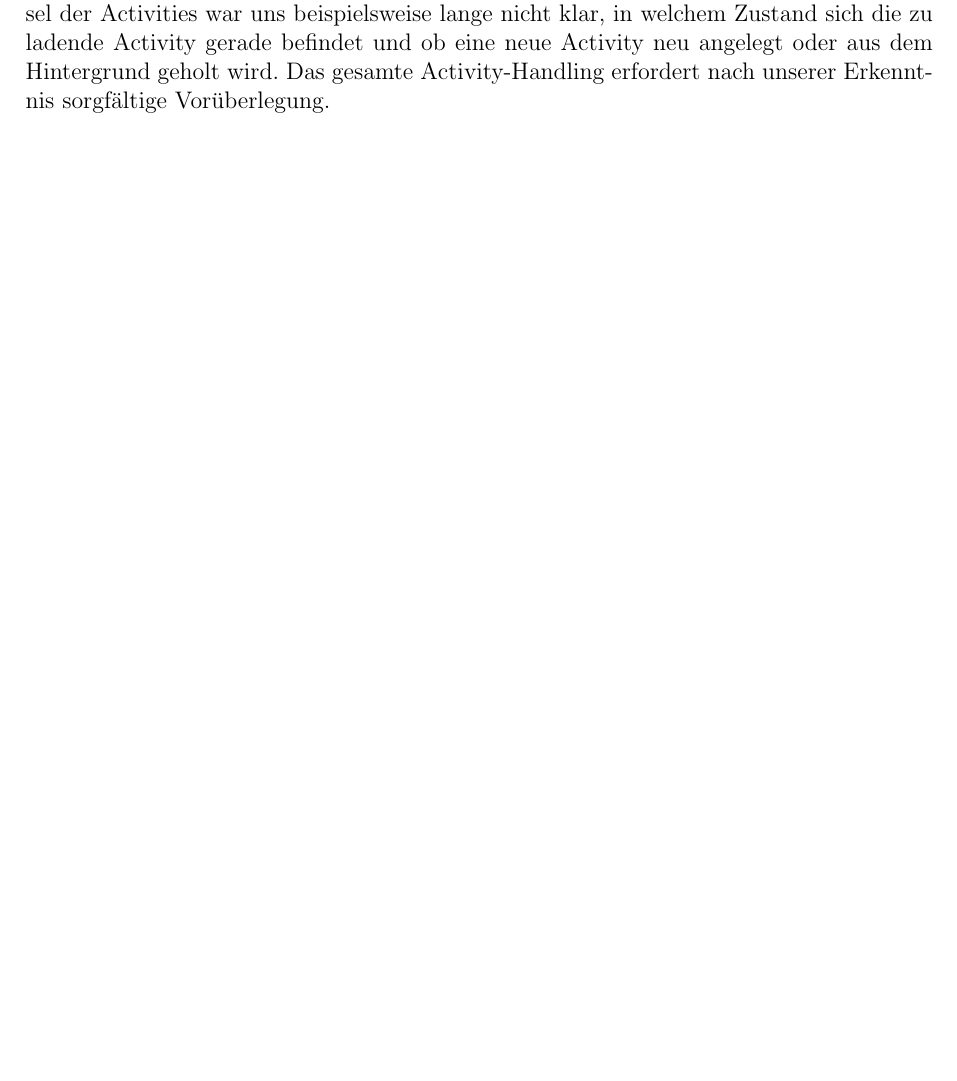
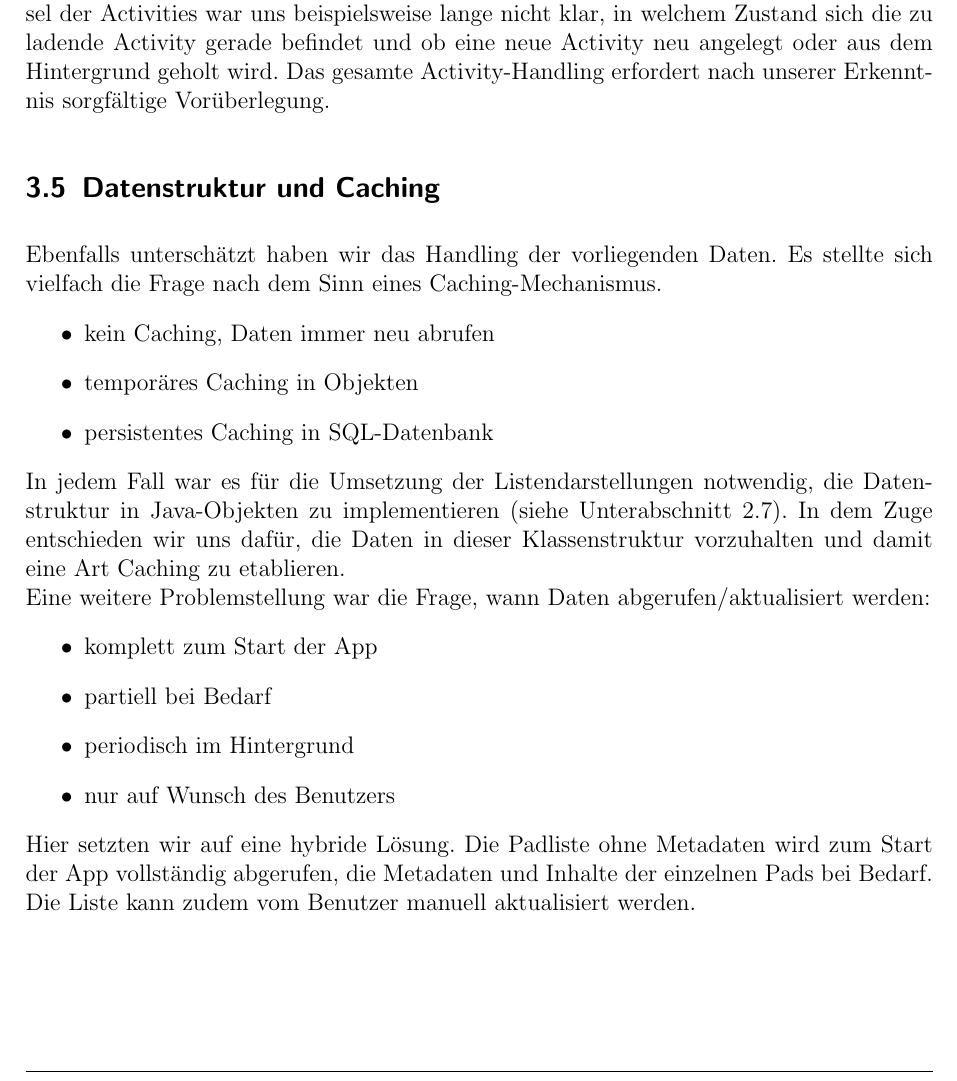
Before and after one commit to EtherApp/EtherAppDoc, a LaTeX document (doc/EtherAppDokumentation.tex, which reads doc/inhalt.tex): part of page 11 of 13, cut so that both start at the same text, the shorter picture padded with empty space. Compiled offline with pdfLaTeX.

Commit message:
Abschnitt Daten und Caching

```diff
--- a/doc/inhalt.tex
+++ b/doc/inhalt.tex
@@ -262,3 +263,26 @@ Leider konnten wir den Fehler nicht weiter eingrenzen und vertrauen vorerst auf
 Gewöhnungsbedürftig ist das Verständnis des Lebenszyklusses von Activities.
 Beim Wechsel der Activities war uns beispielsweise lange nicht klar, in welchem Zustand sich die zu ladende Activity gerade befindet und ob eine neue Activity neu angelegt oder aus dem Hintergrund geholt wird.
 Das gesamte Activity-Handling erfordert nach unserer Erkenntnis sorgfältige Vorüberlegung.
+
+\subsection{Datenstruktur und Caching}
+Ebenfalls unterschätzt haben wir das Handling der vorliegenden Daten.
+Es stellte sich vielfach die Frage nach dem Sinn eines Caching-Mechanismus.
+\begin{itemize}
+	\item kein Caching, Daten immer neu abrufen
+	\item temporäres Caching in Objekten
+	\item persistentes Caching in SQL-Datenbank
+\end{itemize}
+
+In jedem Fall war es für die Umsetzung der Listendarstellungen notwendig, die Datenstruktur in Java-Objekten zu implementieren (siehe \autoref{sub:implem:datenstruktur}).
+In dem Zuge entschieden wir uns dafür, die Daten in dieser Klassenstruktur vorzuhalten und damit eine Art Caching zu etablieren.\\
+Eine weitere Problemstellung war die Frage, wann Daten abgerufen/aktualisiert werden:
+\begin{itemize}
+	\item komplett zum Start der App
+	\item partiell bei Bedarf
+	\item periodisch im Hintergrund
+	\item nur auf Wunsch des Benutzers
+\end{itemize}
+
+Hier setzten wir auf eine hybride Lösung.
+Die Padliste ohne Metadaten wird zum Start der App vollständig abgerufen, die Metadaten und Inhalte der einzelnen Pads bei Bedarf.
+Die Liste kann zudem vom Benutzer manuell aktualisiert werden.
```
Also changed, not shown: doc/inhalt.tex (1 more changed lines).
